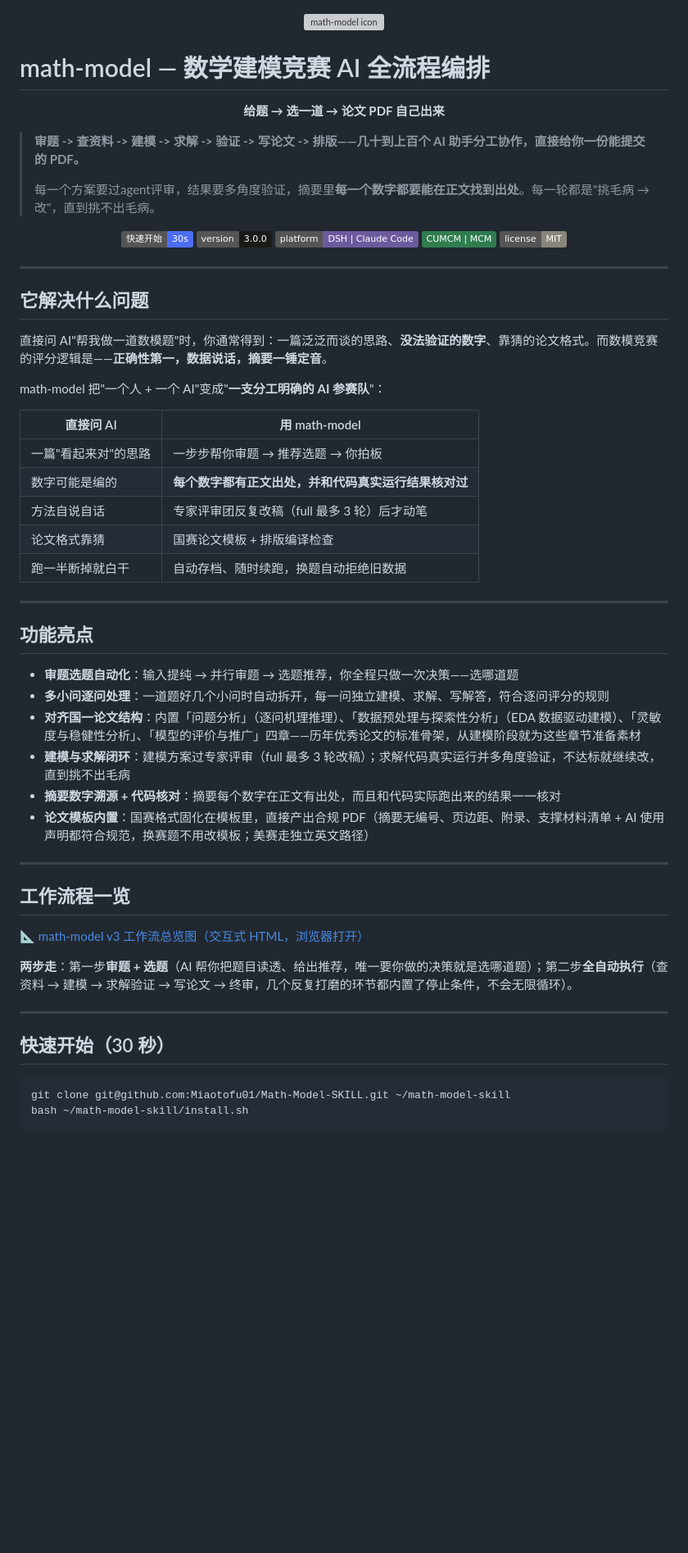
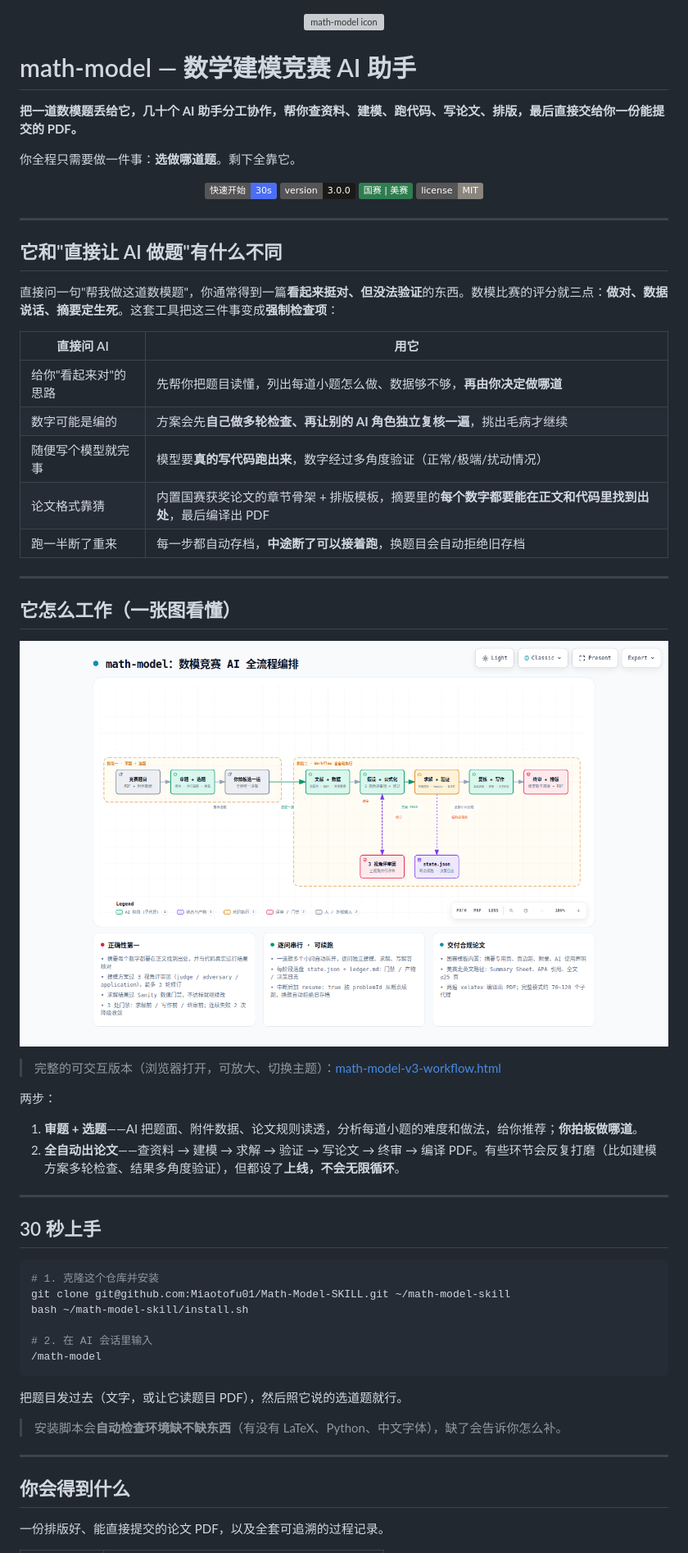
Before and after one commit to Miaotofu01/Math-Model-SKILL, a Markdown page: README.md, the part around one of its changes. Shown at 82% size. GitHub-like rendering; pictures changed too: docs/images/workflow-overview.png (added); badges without logos; blank space fills up the shorter version; grey boxes are pictures that could not be loaded.

Commit message:
docs(README): 重写为 0 基础白话版——去掉内部术语(评审团/逐问串行/薄壳/门禁等)、重排逻辑(是什么→区别→流程图→上手→产出→常见问题)、嵌入 workflow 总览图+真实运行结果图(论文首页/结果图/示意图)、留 usage-screenshot 等占位待用户补图

````diff
--- a/README.md
+++ b/README.md
@@ -2,65 +2,66 @@
   <img src="icon.svg" alt="math-model icon" width="140">
 </p>
 
-# math-model — 数学建模竞赛 AI 全流程编排
+# math-model — 数学建模竞赛 AI 助手
+
+**把一道数模题丢给它，几十个 AI 助手分工协作，帮你查资料、建模、跑代码、写论文、排版，最后直接交给你一份能提交的 PDF。**
+
+你全程只需要做一件事：**选做哪道题**。剩下全靠它。
 
 <p align="center">
-  <strong>给题 → 选一道 → 论文 PDF 自己出来</strong>
-</p>
-
-> **审题 -> 查资料 -> 建模 -> 求解 -> 验证 -> 写论文 -> 排版——几十到上百个 AI 助手分工协作，直接给你一份能提交的 PDF。**
->
-> 每一个方案要过agent评审，结果要多角度验证，摘要里**每一个数字都要能在正文找到出处**。每一轮都是"挑毛病 → 改"，直到挑不出毛病。
-
-<p align="center">
-  <a href="#-快速开始"><img alt="Quickstart" src="https://img.shields.io/badge/快速开始-30s-4c6ef5"></a>
+  <a href="#-30-秒上手"><img alt="快速开始" src="https://img.shields.io/badge/快速开始-30s-4c6ef5"></a>
   <img alt="Version" src="https://img.shields.io/badge/version-3.0.0-1c1a17">
-  <img alt="Platform" src="https://img.shields.io/badge/platform-DSH%20%7C%20Claude%20Code-6d5a9e">
-  <img alt="Competition" src="https://img.shields.io/badge/CUMCM%20%7C%20MCM-2f7d4f">
+  <img alt="Competition" src="https://img.shields.io/badge/国赛%20%7C%20美赛-2f7d4f">
   <img alt="License" src="https://img.shields.io/badge/license-MIT-8a857d">
 </p>
 
 ---
 
-## 它解决什么问题
+## 它和"直接让 AI 做题"有什么不同
 
-直接问 AI"帮我做一道数模题"时，你通常得到：一篇泛泛而谈的思路、**没法验证的数字**、靠猜的论文格式。而数模竞赛的评分逻辑是——**正确性第一，数据说话，摘要一锤定音**。
+直接问一句"帮我做这道数模题"，你通常得到一篇**看起来挺对、但没法验证**的东西。数模比赛的评分就三点：**做对、数据说话、摘要定生死**。这套工具把这三件事变成**强制检查项**：
 
-math-model 把"一个人 + 一个 AI"变成"**一支分工明确的 AI 参赛队**"：
-
-| 直接问 AI | 用 math-model |
+| 直接问 AI | 用它 |
 |---|---|
-| 一篇"看起来对"的思路 | 一步步帮你审题 → 推荐选题 → 你拍板 |
-| 数字可能是编的 | **每个数字都有正文出处，并和代码真实运行结果核对过** |
-| 方法自说自话 | 专家评审团反复改稿（full 最多 3 轮）后才动笔 |
-| 论文格式靠猜 | 国赛论文模板 + 排版编译检查 |
-| 跑一半断掉就白干 | 自动存档、随时续跑，换题自动拒绝旧数据 |
+| 给你"看起来对"的思路 | 先帮你把题目读懂，列出每道小题怎么做、数据够不够，**再由你决定做哪道** |
+| 数字可能是编的 | 方案会先**自己做多轮检查、再让别的 AI 角色独立复核一遍**，挑出毛病才继续 |
+| 随便写个模型就完事 | 模型要**真的写代码跑出来**，数字经过多角度验证（正常/极端/扰动情况） |
+| 论文格式靠猜 | 内置国赛获奖论文的章节骨架 + 排版模板，摘要里的**每个数字都要能在正文和代码里找到出处**，最后编译出 PDF |
+| 跑一半断了重来 | 每一步都自动存档，**中途断了可以接着跑**，换题目会自动拒绝旧存档 |
 
 ---
 
-## 功能亮点
+## 它怎么工作（一张图看懂）
 
-- **审题选题自动化**：输入提纯 → 并行审题 → 选题推荐，你全程只做一次决策——选哪道题
-- **多小问逐问处理**：一道题好几个小问时自动拆开，每一问独立建模、求解、写解答，符合逐问评分的规则
-- **对齐国一论文结构**：内置「问题分析」（逐问机理推理）、「数据预处理与探索性分析」（EDA 数据驱动建模）、「灵敏度与稳健性分析」、「模型的评价与推广」四章——历年优秀论文的标准骨架，从建模阶段就为这些章节准备素材
-- **建模与求解闭环**：建模方案过专家评审（full 最多 3 轮改稿）；求解代码真实运行并多角度验证，不达标就继续改，直到挑不出毛病
-- **摘要数字溯源 + 代码核对**：摘要每个数字在正文有出处，而且和代码实际跑出来的结果一一核对
-- **论文模板内置**：国赛格式固化在模板里，直接产出合规 PDF（摘要无编号、页边距、附录、支撑材料清单 + AI 使用声明都符合规范，换赛题不用改模板；美赛走独立英文路径）
+![工作流程总览](docs/images/workflow-overview.png)
+
+> 完整的可交互版本（浏览器打开，可放大、切换主题）：[math-model-v3-workflow.html](docs/math-model-v3-workflow.html)
+
+两步：
+
+1. **审题 + 选题**——AI 把题面、附件数据、论文规则读透，分析每道小题的难度和做法，给你推荐；**你拍板做哪道**。
+2. **全自动出论文**——查资料 → 建模 → 求解 → 验证 → 写论文 → 终审 → 编译 PDF。有些环节会反复打磨（比如建模方案多轮检查、结果多角度验证），但都设了**上线，不会无限循环**。
 
 ---
 
-## 工作流程一览
+## 30 秒上手
 
-[📐 math-model v3 工作流总览图（交互式 HTML，浏览器打开）](docs/math-model-v3-workflow.html)
+```bash
+# 1. 克隆这个仓库并安装
+git clone git@github.com:Miaotofu01/Math-Model-SKILL.git ~/math-model-skill
+bash ~/math-model-skill/install.sh
 
-**两步走**：第一步**审题 + 选题**（AI 帮你把题目读透、给出推荐，唯一要你做的决策就是选哪道题）；第二步**全自动执行**（查资料 → 建模 → 求解验证 → 写论文 → 终审，几个反复打磨的环节都内置了停止条件，不会无限循环）。
+# 2. 在 AI 会话里输入
+/math-model
+```
+
+把题目发过去（文字，或让它读题目 PDF），然后照它说的选道题就行。
+
+> 安装脚本会**自动检查环境缺不缺东西**（有没有 LaTeX、Python、中文字体），缺了会告诉你怎么补。
 
 ---
 
-## 快速开始（30 秒）
+## 你会得到什么
 
-```bash
-git clone git@github.com:Miaotofu01/Math-Model-SKILL.git ~/math-model-skill
-bash ~/math-model-skill/install.sh
-```
+一份排版好、能直接提交的论文 PDF，以及全套可追溯的过程记录。
 
````
Also changed, not shown: other parts of README.md (+73 -77 lines), docs/images/sample-figure-interval.png (added), docs/images/sample-figure-ols.png (added), docs/images/sample-flowchart.png (added), docs/images/sample-paper-01.png (added).
